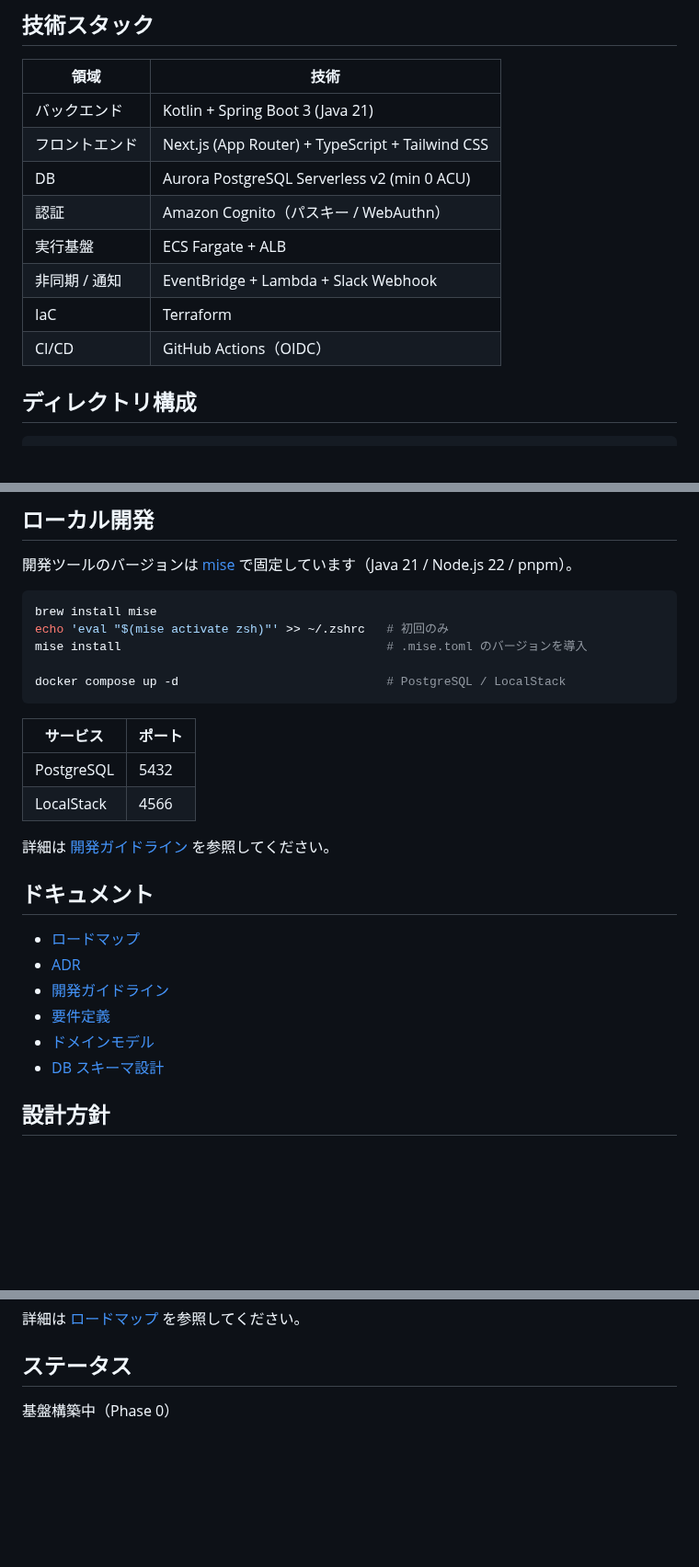
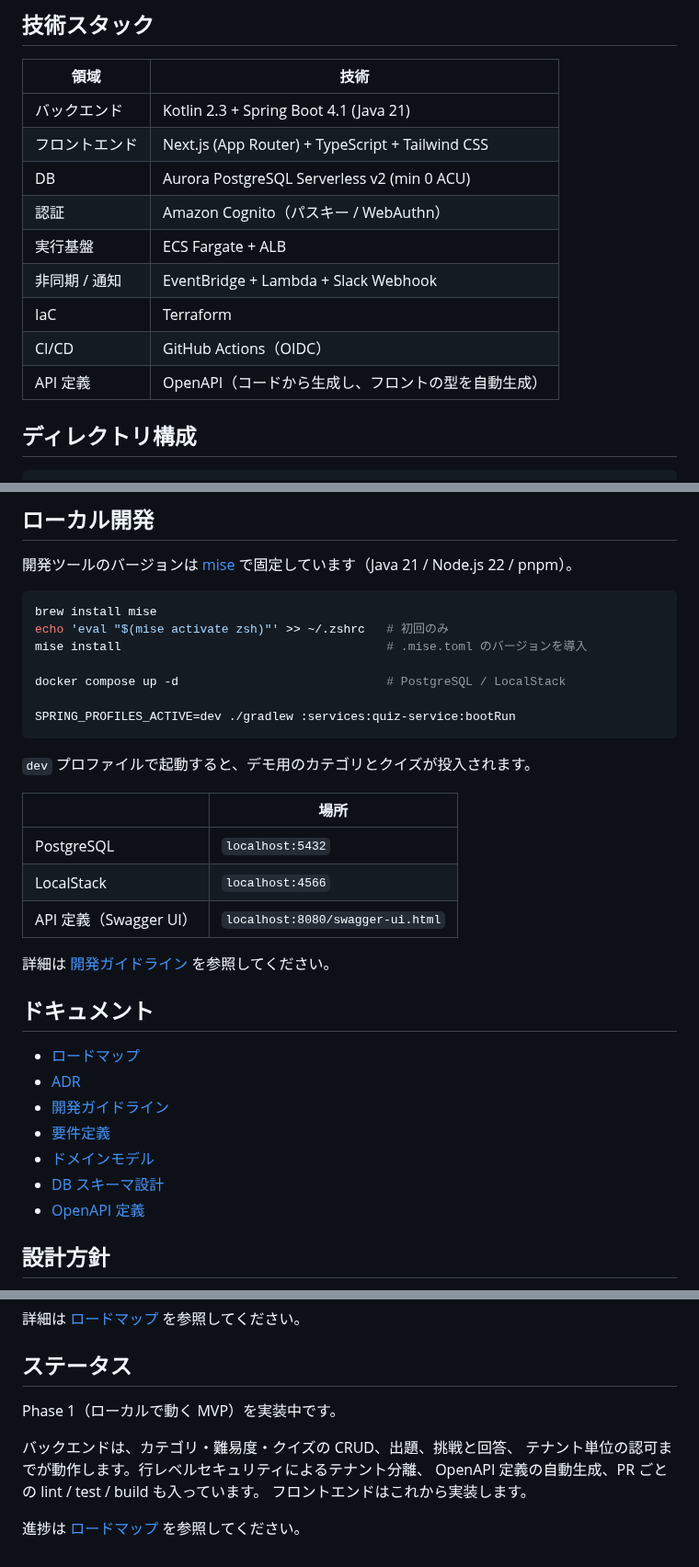
Before and after one commit to fujitamasayoshi0402/quiz-app, a Markdown page: README.md, 3 parts joined by grey strips. Shown at 92% size. Rendered like a GitHub page; blank space fills up the shorter version.

Commit message:
docs: README を実装の現状に合わせる
- バックエンドの記述が Spring Boot 3 のままだった。ADR-0008 で 4 系に決めている
- ステータスが「基盤構築中（Phase 0）」で止まっていた。Phase 1 の実装中に更新する
- ローカル起動に bootRun と Swagger UI の場所を足す
- 技術スタックに OpenAPI を足す

あわせて ROADMAP の漏れを直す。
- 挑戦と回答 API（DEV-22）のチェックが未了のままだった
- Phase 0 の成果物が「ADR 9 本」のままだった（ADR-0010 を追加済み）

````diff
--- a/README.md
+++ b/README.md
@@ -17,7 +17,7 @@
 
 | 領域 | 技術 |
 | --- | --- |
-| バックエンド | Kotlin + Spring Boot 3 (Java 21) |
+| バックエンド | Kotlin 2.3 + Spring Boot 4.1 (Java 21) |
 | フロントエンド | Next.js (App Router) + TypeScript + Tailwind CSS |
 | DB | Aurora PostgreSQL Serverless v2 (min 0 ACU) |
 | 認証 | Amazon Cognito（パスキー / WebAuthn） |
@@ -25,6 +25,7 @@
 | 非同期 / 通知 | EventBridge + Lambda + Slack Webhook |
 | IaC | Terraform |
 | CI/CD | GitHub Actions（OIDC） |
+| API 定義 | OpenAPI（コードから生成し、フロントの型を自動生成） |
 
 ## ディレクトリ構成
 
@@ -60,12 +61,17 @@ echo 'eval "$(mise activate zsh)"' >> ~/.zshrc   # 初回のみ
 mise install                                     # .mise.toml のバージョンを導入
 
 docker compose up -d                             # PostgreSQL / LocalStack
+
+SPRING_PROFILES_ACTIVE=dev ./gradlew :services:quiz-service:bootRun
 ```
 
-| サービス | ポート |
+`dev` プロファイルで起動すると、デモ用のカテゴリとクイズが投入されます。
+
+| | 場所 |
 | --- | --- |
-| PostgreSQL | 5432 |
-| LocalStack | 4566 |
+| PostgreSQL | `localhost:5432` |
+| LocalStack | `localhost:4566` |
+| API 定義（Swagger UI） | `localhost:8080/swagger-ui.html` |
 
 詳細は [開発ガイドライン](docs/development-guidelines.md#7-ローカル開発) を参照してください。
 
@@ -77,6 +83,7 @@ docker compose up -d                             # PostgreSQL / LocalStack
 - [要件定義](docs/requirements.md)
 - [ドメインモデル](docs/domain-model.md)
 - [DB スキーマ設計](docs/db-schema.md)
+- [OpenAPI 定義](docs/api/openapi.yaml)
 
 ## 設計方針
 
@@ -89,4 +96,11 @@ docker compose up -d                             # PostgreSQL / LocalStack
 
 ## ステータス
 
-基盤構築中（Phase 0）
+Phase 1（ローカルで動く MVP）を実装中です。
+
+バックエンドは、カテゴリ・難易度・クイズの CRUD、出題、挑戦と回答、
+テナント単位の認可までが動作します。行レベルセキュリティによるテナント分離、
+OpenAPI 定義の自動生成、PR ごとの lint / test / build も入っています。
+フロントエンドはこれから実装します。
+
+進捗は [ロードマップ](docs/ROADMAP.md) を参照してください。
````
Also changed, not shown: docs/ROADMAP.md (+2 -2 lines).
